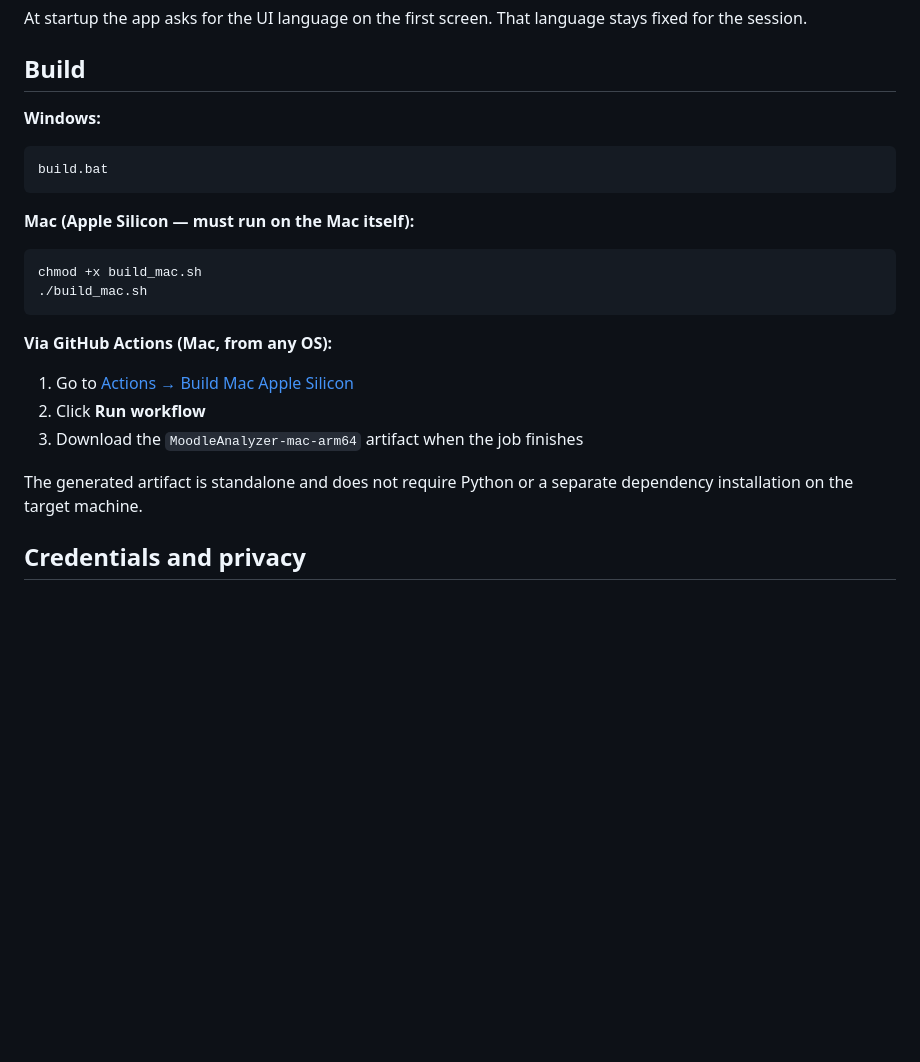
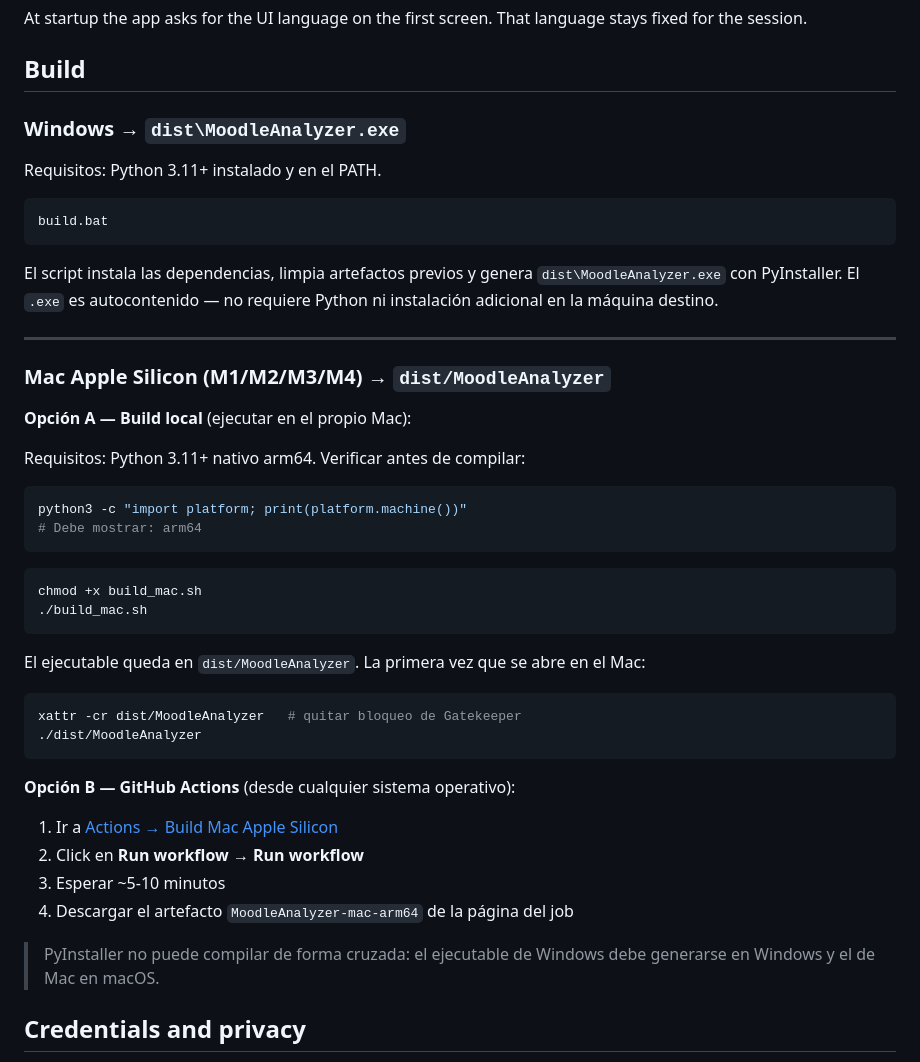
Before and after one commit to gafapa/stats-moodle, a Markdown page: README.md, the part around the change. Drawn GitHub-style; blank space fills up the shorter version.

Commit message:
docs: ampliar sección de build con instrucciones detalladas por plataforma
Windows, Mac local y Mac vía GitHub Actions, con requisitos previos,
comandos paso a paso y nota sobre la limitación de cross-compilation.

Co-Authored-By: Claude Sonnet 4.6 <noreply@anthropic.com>

````diff
--- a/README.md
+++ b/README.md
@@ -30,23 +30,47 @@ At startup the app asks for the UI language on the first screen. That language s
 
 ## Build
 
-**Windows:**
+### Windows → `dist\MoodleAnalyzer.exe`
+
+Requisitos: Python 3.11+ instalado y en el PATH.
+
 ```bat
 build.bat
 ```
 
-**Mac (Apple Silicon — must run on the Mac itself):**
+El script instala las dependencias, limpia artefactos previos y genera `dist\MoodleAnalyzer.exe` con PyInstaller. El `.exe` es autocontenido — no requiere Python ni instalación adicional en la máquina destino.
+
+---
+
+### Mac Apple Silicon (M1/M2/M3/M4) → `dist/MoodleAnalyzer`
+
+**Opción A — Build local** (ejecutar en el propio Mac):
+
+Requisitos: Python 3.11+ nativo arm64. Verificar antes de compilar:
+```bash
+python3 -c "import platform; print(platform.machine())"
+# Debe mostrar: arm64
+```
+
 ```bash
 chmod +x build_mac.sh
 ./build_mac.sh
 ```
 
-**Via GitHub Actions (Mac, from any OS):**
-1. Go to [Actions → Build Mac Apple Silicon](https://github.com/gafapa/stats-moodle/actions/workflows/build_mac.yml)
-2. Click **Run workflow**
-3. Download the `MoodleAnalyzer-mac-arm64` artifact when the job finishes
+El ejecutable queda en `dist/MoodleAnalyzer`. La primera vez que se abre en el Mac:
+```bash
+xattr -cr dist/MoodleAnalyzer   # quitar bloqueo de Gatekeeper
+./dist/MoodleAnalyzer
+```
 
-The generated artifact is standalone and does not require Python or a separate dependency installation on the target machine.
+**Opción B — GitHub Actions** (desde cualquier sistema operativo):
+
+1. Ir a [Actions → Build Mac Apple Silicon](https://github.com/gafapa/stats-moodle/actions/workflows/build_mac.yml)
+2. Click en **Run workflow** → **Run workflow**
+3. Esperar ~5-10 minutos
+4. Descargar el artefacto `MoodleAnalyzer-mac-arm64` de la página del job
+
+> PyInstaller no puede compilar de forma cruzada: el ejecutable de Windows debe generarse en Windows y el de Mac en macOS.
 
 ## Credentials and privacy
 
````
